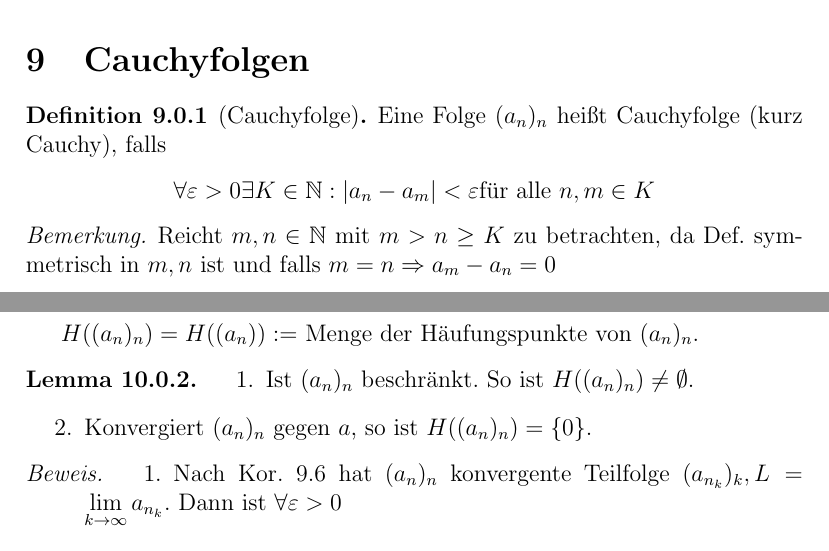
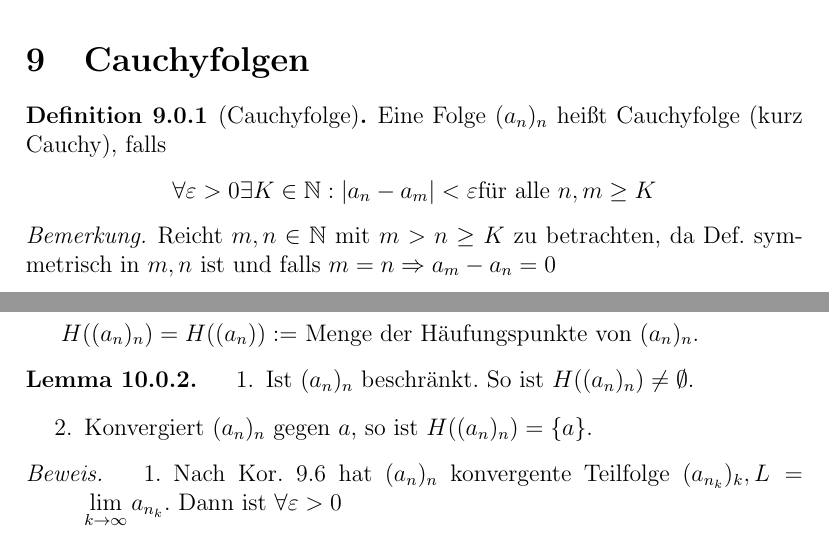
Before and after one commit to pavelzw/Analysis-I-Skript, a LaTeX document (ana1.tex): two parts of pages 57 and 61 of 63, joined at a grey line, cut so that both start at the same text. Compiled offline with pdfLaTeX.

Commit message:
Update ana1.tex
Corrected mistakes

```diff
--- a/ana1.tex
+++ b/ana1.tex
@@ -1883,7 +1883,7 @@ Achtung! \(a_n < b_n \forall n, a_n \rightarrow a, b_n \rightarrow b \nRightarro
 \section{Cauchyfolgen}
 \begin{defi}[Cauchyfolge]
 	Eine Folge \((a_n)_n\) heißt Cauchyfolge (kurz Cauchy), falls
-	\[\forall \varepsilon>0 \exists K\in\N: |a_n-a_m| < \varepsilon \text{für alle } n,m\in K \]
+	\[\forall \varepsilon>0 \exists K\in\N: |a_n-a_m| < \varepsilon \text{für alle } n,m\geq K \]
 \end{defi}
 \begin{bem}
 	Reicht \(m,n\in\N\) mit \( m>n\geq K \) zu betrachten, da Def. symmetrisch in \(m,n\) ist und falls \(m=n \Rightarrow a_m-a_n=0\)
@@ -2061,7 +2061,7 @@ z. B. \((a_n)_n\) Cauchyfolge. \(\Rightarrow \exists\) Teilfolge mit \(|a_{n_{k+
 \begin{lem}
 	\begin{enumerate}
 		\item Ist \((a_n)_n\) beschränkt. So ist \(H((a_n)_n) \neq \emptyset\).
-		\item Konvergiert \((a_n)_n\) gegen \(a\), so ist \(H((a_n)_n) = \{0\} \).
+		\item Konvergiert \((a_n)_n\) gegen \(a\), so ist \(H((a_n)_n) = \{a\} \).
 	\end{enumerate}
 \end{lem}
 \begin{bew}
```
